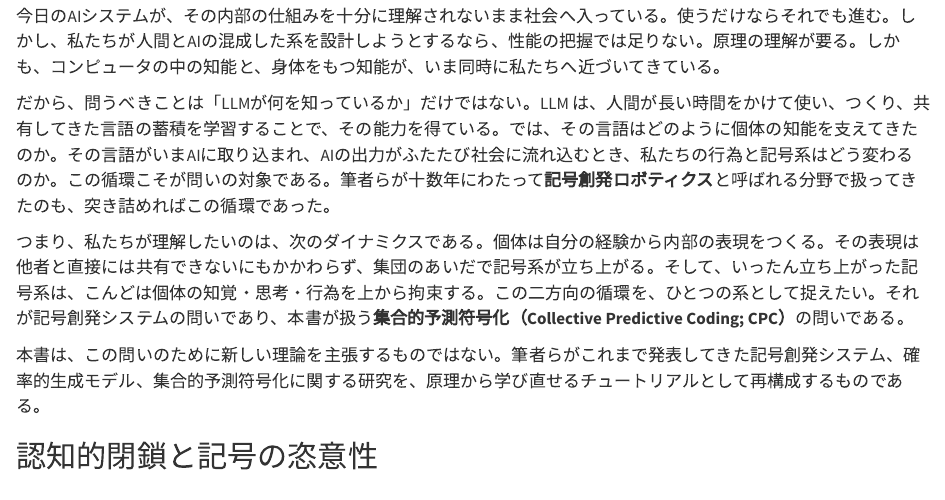
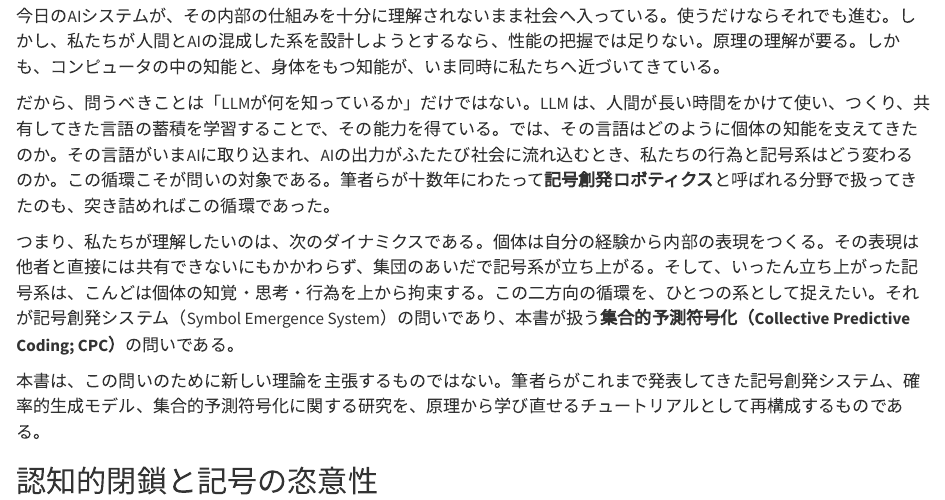
Before and after one commit to tanichu/cpc-textbook, a Quarto document (chapters/00-preface.qmd): the page in a window 1100 px wide, from 1080 px down. Rendered offline with R 4.5, knitr and Pandoc in place of Quarto, with nearby package versions.

```diff
--- a/chapters/00-preface.qmd
+++ b/chapters/00-preface.qmd
@@ -26,7 +26,7 @@
 
 だから、問うべきことは「LLMが何を知っているか」だけではない。LLM は、人間が長い時間をかけて使い、つくり、共有してきた言語の蓄積を学習することで、その能力を得ている。では、その言語はどのように個体の知能を支えてきたのか。その言語がいまAIに取り込まれ、AIの出力がふたたび社会に流れ込むとき、私たちの行為と記号系はどう変わるのか。この循環こそが問いの対象である。筆者らが十数年にわたって**記号創発ロボティクス**と呼ばれる分野で扱ってきたのも、突き詰めればこの循環であった。
 
-つまり、私たちが理解したいのは、次のダイナミクスである。個体は自分の経験から内部の表現をつくる。その表現は他者と直接には共有できないにもかかわらず、集団のあいだで記号系が立ち上がる。そして、いったん立ち上がった記号系は、こんどは個体の知覚・思考・行為を上から拘束する。この二方向の循環を、ひとつの系として捉えたい。それが記号創発システムの問いであり、本書が扱う**集合的予測符号化（Collective Predictive Coding; CPC）**の問いである。
+つまり、私たちが理解したいのは、次のダイナミクスである。個体は自分の経験から内部の表現をつくる。その表現は他者と直接には共有できないにもかかわらず、集団のあいだで記号系が立ち上がる。そして、いったん立ち上がった記号系は、こんどは個体の知覚・思考・行為を上から拘束する。この二方向の循環を、ひとつの系として捉えたい。それが記号創発システム（Symbol Emergence System）の問いであり、本書が扱う**集合的予測符号化（Collective Predictive Coding; CPC）**の問いである。
 
 本書は、この問いのために新しい理論を主張するものではない。筆者らがこれまで発表してきた記号創発システム、確率的生成モデル、集合的予測符号化に関する研究を、原理から学び直せるチュートリアルとして再構成するものである。
 
```
Also changed, not shown: chapters/01-symbol-emergence-systems.qmd (+1 -1 lines), 1 other file.
